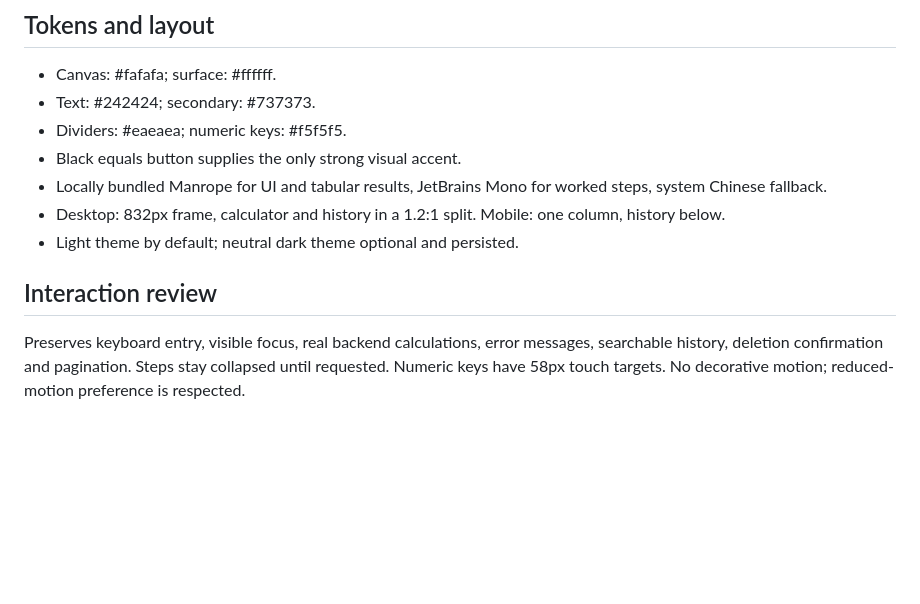
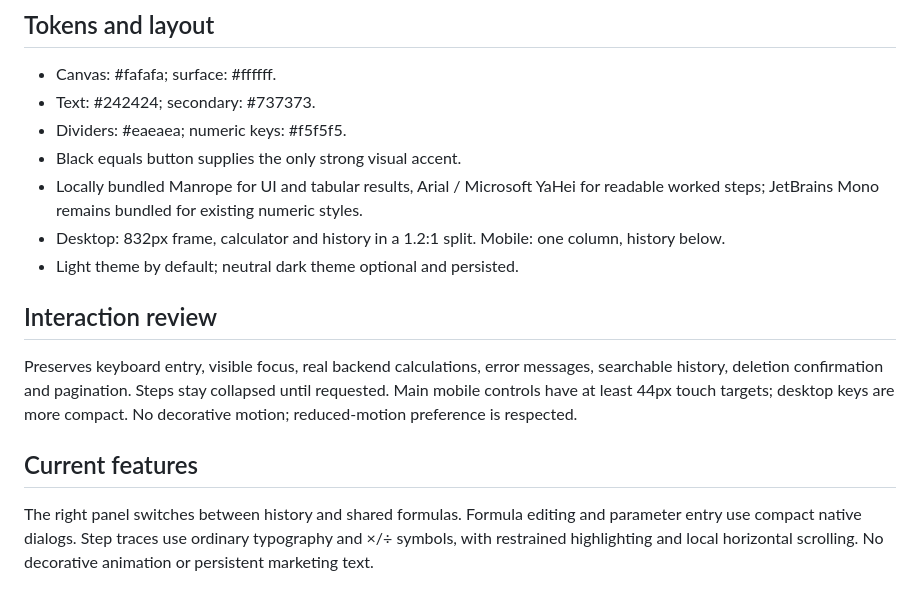
Before and after one commit to HX-Jan/calculator-frontend, a Markdown page: DESIGN.md, the part around the change. Rendered like a GitHub page; blank space fills up the shorter version.

```diff
--- a/DESIGN.md
+++ b/DESIGN.md
@@ -12,10 +12,14 @@ A small everyday tool: expression, result, keypad and saved history. No hero, ma
 - Text: #242424; secondary: #737373.
 - Dividers: #eaeaea; numeric keys: #f5f5f5.
 - Black equals button supplies the only strong visual accent.
-- Locally bundled Manrope for UI and tabular results, JetBrains Mono for worked steps, system Chinese fallback.
+- Locally bundled Manrope for UI and tabular results, Arial / Microsoft YaHei for readable worked steps; JetBrains Mono remains bundled for existing numeric styles.
 - Desktop: 832px frame, calculator and history in a 1.2:1 split. Mobile: one column, history below.
 - Light theme by default; neutral dark theme optional and persisted.
 
 ## Interaction review
 
-Preserves keyboard entry, visible focus, real backend calculations, error messages, searchable history, deletion confirmation and pagination. Steps stay collapsed until requested. Numeric keys have 58px touch targets. No decorative motion; reduced-motion preference is respected.
+Preserves keyboard entry, visible focus, real backend calculations, error messages, searchable history, deletion confirmation and pagination. Steps stay collapsed until requested. Main mobile controls have at least 44px touch targets; desktop keys are more compact. No decorative motion; reduced-motion preference is respected.
+
+## Current features
+
+The right panel switches between history and shared formulas. Formula editing and parameter entry use compact native dialogs. Step traces use ordinary typography and ×/÷ symbols, with restrained highlighting and local horizontal scrolling. No decorative animation or persistent marketing text.
```
Also changed, not shown: README.md (+9 -2 lines), codestyle.md (+2 -2 lines), docs/OVERVIEW.md (added, +21 -0 lines), docs/VERIFICATION.md (added, +28 -0 lines), docs/architecture.png (added), docs/flow.png (added), docs/functions.png (added), docs/preview.png.
